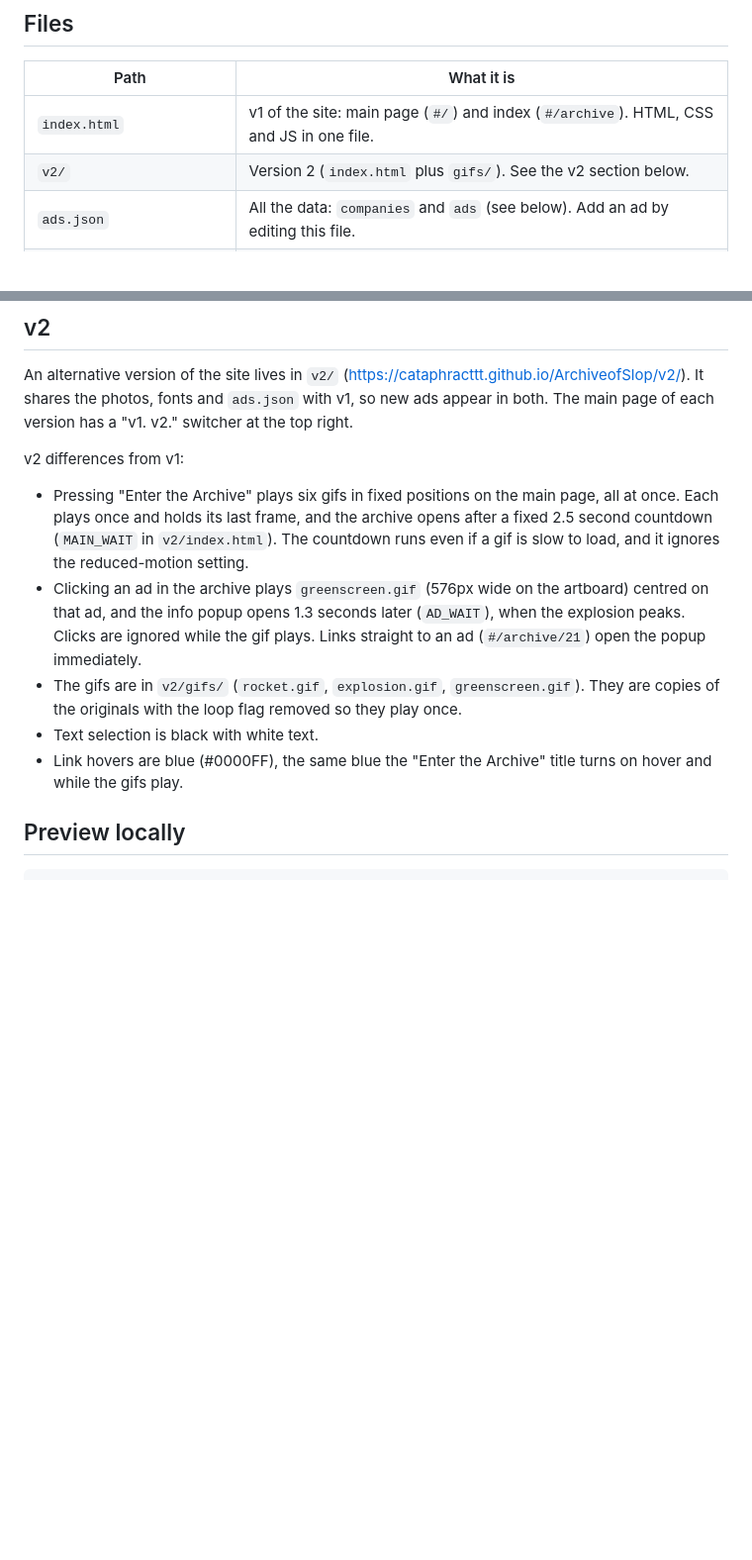
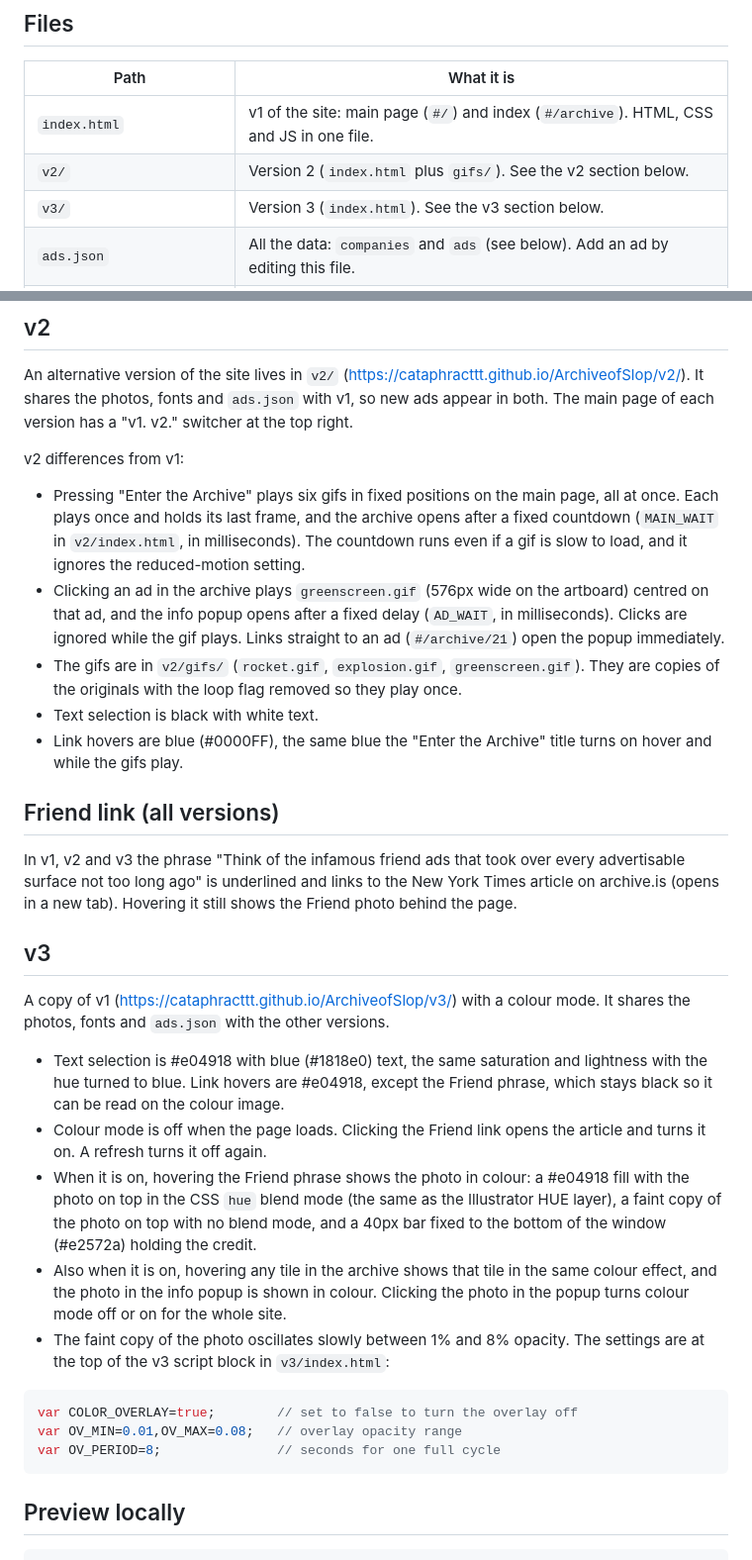
Before and after one commit to cataphracttt/ArchiveofSlop, a Markdown page: README.md, 2 parts joined by grey strips. Shown at 99% size. GitHub-like rendering; blank space fills up the shorter version.

Commit message:
README: document v3, the Friend link and updated v2 delays

````diff
--- a/README.md
+++ b/README.md
@@ -11,6 +11,7 @@ The site is plain static files. There is no build step.
 |---|---|
 | `index.html` | v1 of the site: main page (`#/`) and index (`#/archive`). HTML, CSS and JS in one file. |
 | `v2/` | Version 2 (`index.html` plus `gifs/`). See the v2 section below. |
+| `v3/` | Version 3 (`index.html`). See the v3 section below. |
 | `ads.json` | All the data: `companies` and `ads` (see below). Add an ad by editing this file. |
 | `images/` | Full-size ad photos, WebP, longest side 1600px, quality 80. Shown in the info popup. |
 | `thumbs/` | Grid thumbnails, WebP, longest side 800px, quality 72. Same file names as `images/`. |
@@ -66,11 +67,31 @@ An alternative version of the site lives in `v2/` (https://cataphracttt.github.i
 
 v2 differences from v1:
 
-- Pressing "Enter the Archive" plays six gifs in fixed positions on the main page, all at once. Each plays once and holds its last frame, and the archive opens after a fixed 2.5 second countdown (`MAIN_WAIT` in `v2/index.html`). The countdown runs even if a gif is slow to load, and it ignores the reduced-motion setting.
-- Clicking an ad in the archive plays `greenscreen.gif` (576px wide on the artboard) centred on that ad, and the info popup opens 1.3 seconds later (`AD_WAIT`), when the explosion peaks. Clicks are ignored while the gif plays. Links straight to an ad (`#/archive/21`) open the popup immediately.
+- Pressing "Enter the Archive" plays six gifs in fixed positions on the main page, all at once. Each plays once and holds its last frame, and the archive opens after a fixed countdown (`MAIN_WAIT` in `v2/index.html`, in milliseconds). The countdown runs even if a gif is slow to load, and it ignores the reduced-motion setting.
+- Clicking an ad in the archive plays `greenscreen.gif` (576px wide on the artboard) centred on that ad, and the info popup opens after a fixed delay (`AD_WAIT`, in milliseconds). Clicks are ignored while the gif plays. Links straight to an ad (`#/archive/21`) open the popup immediately.
 - The gifs are in `v2/gifs/` (`rocket.gif`, `explosion.gif`, `greenscreen.gif`). They are copies of the originals with the loop flag removed so they play once.
 - Text selection is black with white text.
 - Link hovers are blue (#0000FF), the same blue the "Enter the Archive" title turns on hover and while the gifs play.
+
+## Friend link (all versions)
+
+In v1, v2 and v3 the phrase "Think of the infamous friend ads that took over every advertisable surface not too long ago" is underlined and links to the New York Times article on archive.is (opens in a new tab). Hovering it still shows the Friend photo behind the page.
+
+## v3
+
+A copy of v1 (https://cataphracttt.github.io/ArchiveofSlop/v3/) with a colour mode. It shares the photos, fonts and `ads.json` with the other versions.
+
+- Text selection is #e04918 with blue (#1818e0) text, the same saturation and lightness with the hue turned to blue. Link hovers are #e04918, except the Friend phrase, which stays black so it can be read on the colour image.
+- Colour mode is off when the page loads. Clicking the Friend link opens the article and turns it on. A refresh turns it off again.
+- When it is on, hovering the Friend phrase shows the photo in colour: a #e04918 fill with the photo on top in the CSS `hue` blend mode (the same as the Illustrator HUE layer), a faint copy of the photo on top with no blend mode, and a 40px bar fixed to the bottom of the window (#e2572a) holding the credit.
+- Also when it is on, hovering any tile in the archive shows that tile in the same colour effect, and the photo in the info popup is shown in colour. Clicking the photo in the popup turns colour mode off or on for the whole site.
+- The faint copy of the photo oscillates slowly between 1% and 8% opacity. The settings are at the top of the v3 script block in `v3/index.html`:
+
+```js
+var COLOR_OVERLAY=true;        // set to false to turn the overlay off
+var OV_MIN=0.01,OV_MAX=0.08;   // overlay opacity range
+var OV_PERIOD=8;               // seconds for one full cycle
+```
 
 ## Preview locally
 
````
